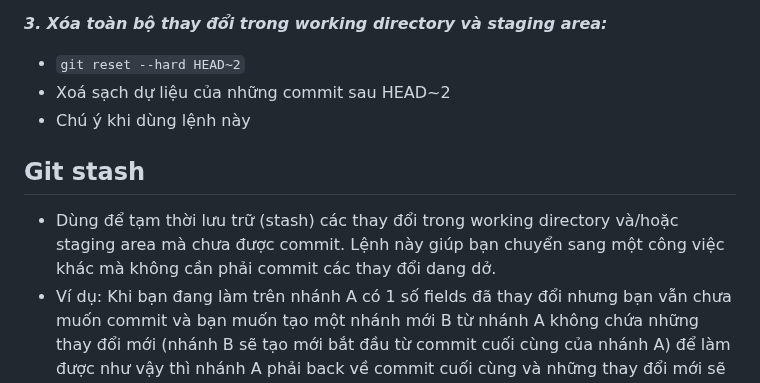
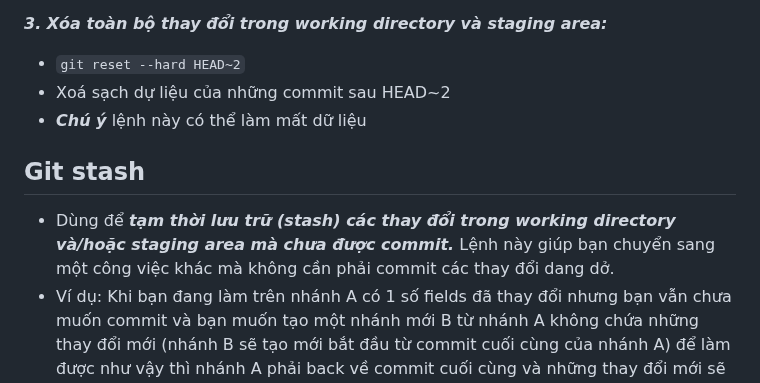
Before and after one commit to datnd35-angular/git-review, a Markdown page: README.md, the part around one of its changes. Rendered like a GitHub page.

````diff
--- a/README.md
+++ b/README.md
@@ -22,10 +22,10 @@
 ***3. Xóa toàn bộ thay đổi trong working directory và staging area:***
 - ```git reset --hard HEAD~2```
 - Xoá sạch dự liệu của những commit sau HEAD~2
-- Chú ý khi dùng lệnh này
+- ***Chú ý*** lệnh này có thể làm mất dữ liệu
 
 ## Git stash
-- Dùng để tạm thời lưu trữ (stash) các thay đổi trong working directory và/hoặc staging area mà chưa được commit. Lệnh này giúp bạn chuyển sang một công việc khác mà không cần phải commit các thay đổi dang dở.
+- Dùng để ***tạm thời lưu trữ (stash) các thay đổi trong working directory và/hoặc staging area mà chưa được commit.*** Lệnh này giúp bạn chuyển sang một công việc khác mà không cần phải commit các thay đổi dang dở.
 - Ví dụ: Khi bạn đang làm trên nhánh A có 1 số fields đã thay đổi nhưng bạn vẫn chưa muốn commit và bạn muốn tạo một nhánh mới B từ nhánh A không chứa những thay đổi mới (nhánh B sẽ tạo mới bắt đầu từ commit cuối cùng của nhánh A) để làm được như vậy thì nhánh A phải back về commit cuối cùng và những thay đổi mới sẽ phải xoá sạch,  Git stash có thể giải quyết bằng cách back về commit cũ nhất của A, và lưu các thay đổi vào đâu đó, sẽ hồi lại khi cần.
 
 ***1. Lưu***
````
Also changed, not shown: other parts of README.md (+52 -0 lines).
